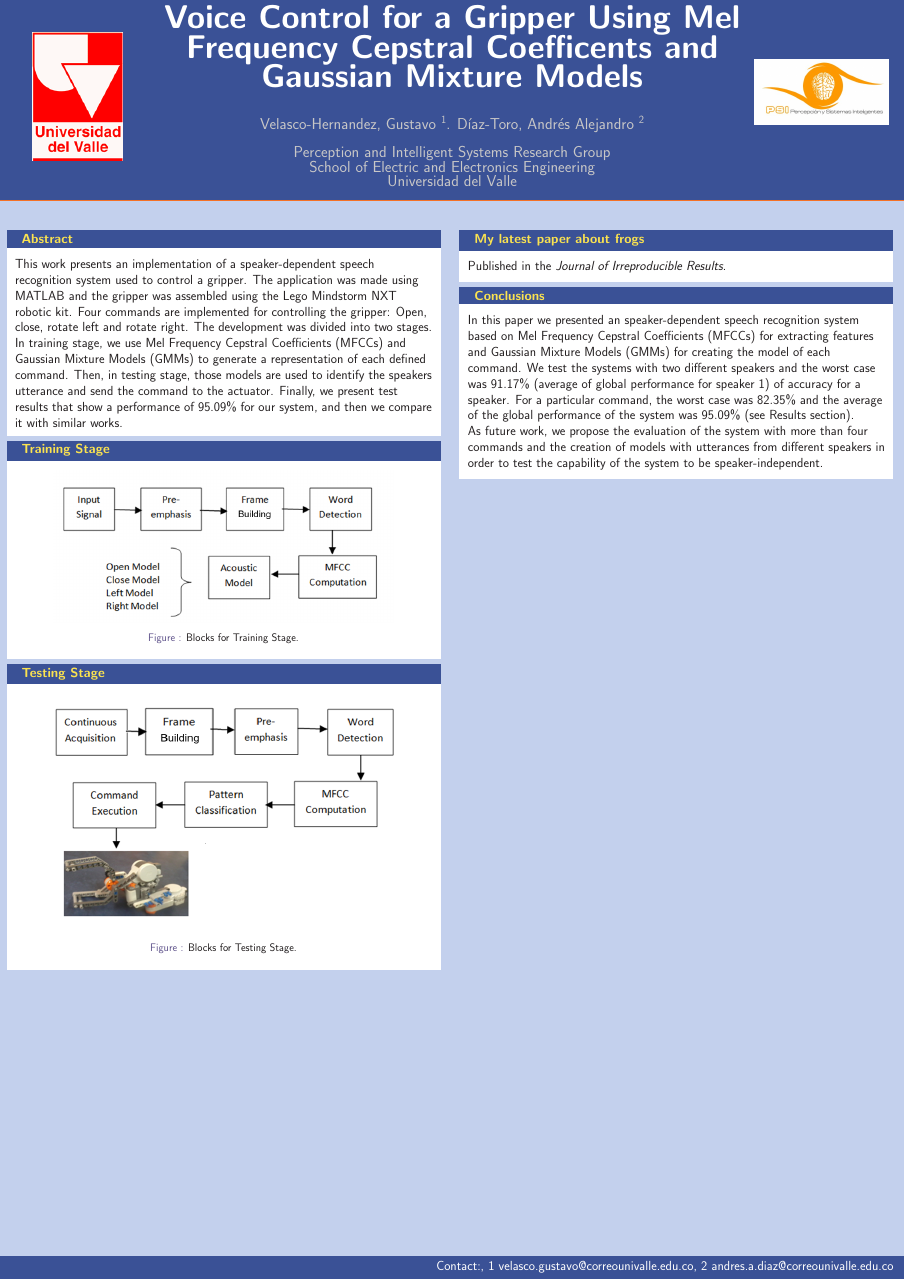
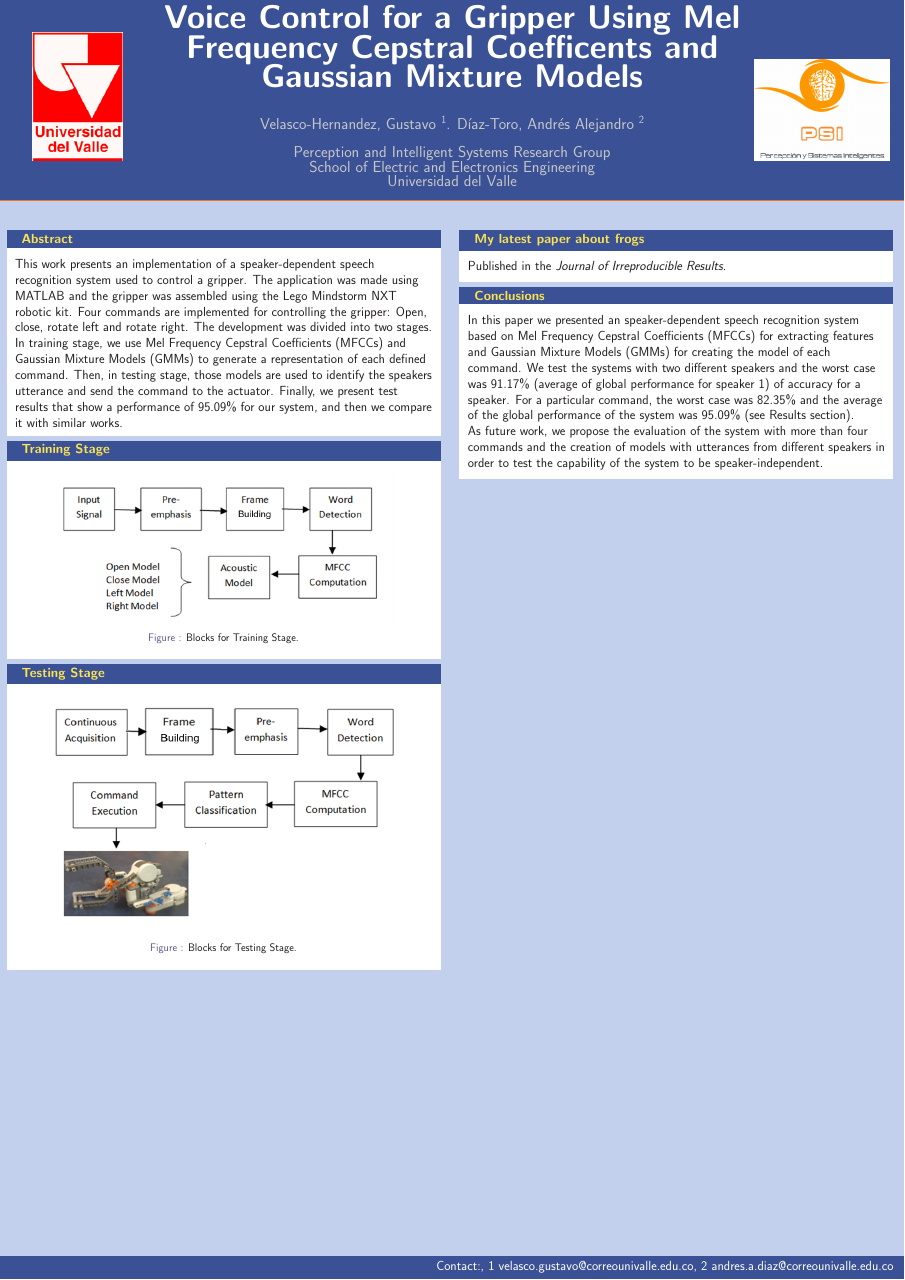
Before and after one commit to gustavovelascoh/poster-template-latex-psi, a LaTeX poster (postertemplate.tex): the whole page. The pictures show the PDF file postertemplate.pdf that the author committed with the source.

Commit message:
Added new PSI logo

```diff
--- a/postertemplate.tex
+++ b/postertemplate.tex
@@ -20,7 +20,7 @@
 \includegraphics[width=0.10\paperwidth]{figs/univalle.png}
 \end{textblock}
 \begin{textblock}{5}(70,5.5)
-\includegraphics[width=0.08\paperwidth]{figs/psilogo.png}
+\includegraphics[width=0.15\paperwidth]{figs/psilogo3.png}
 \end{textblock}
 
 
```
Also changed, not shown: figs/psilogo3.png (added), postertemplate.pdf.
